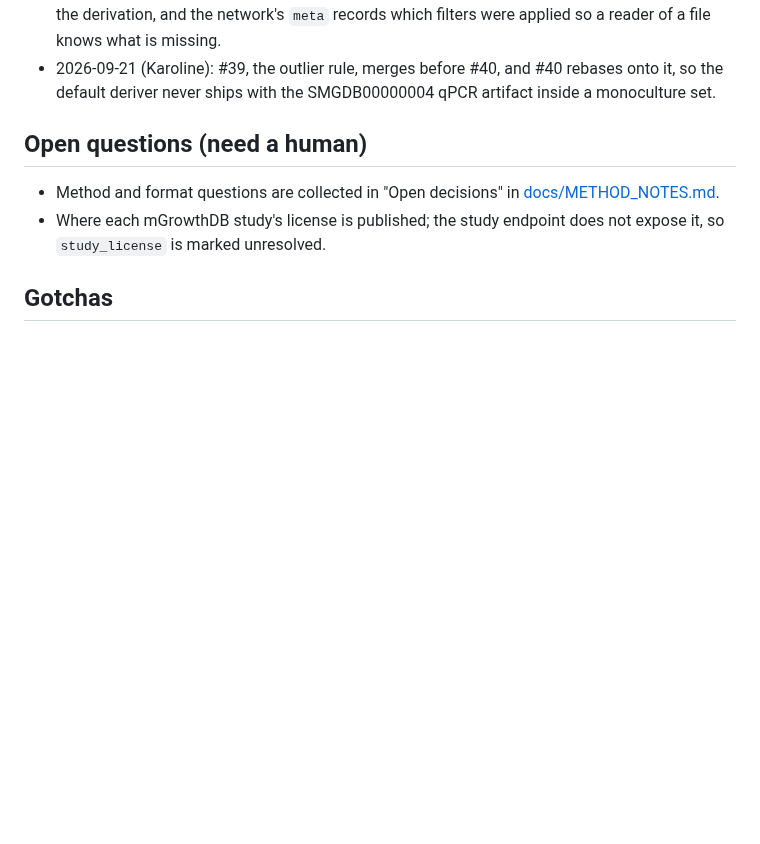
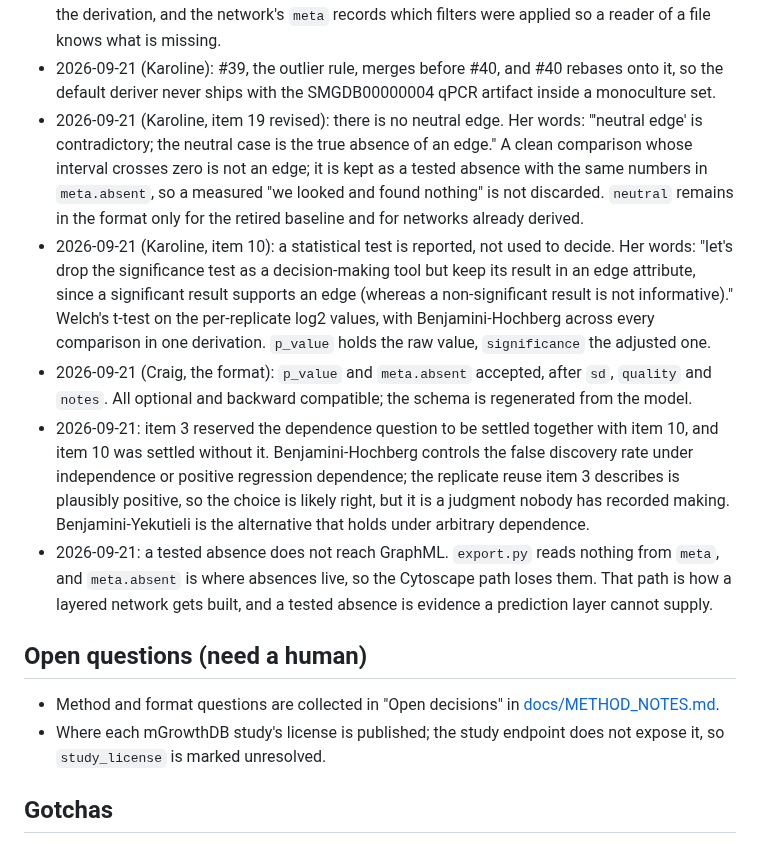
Before and after one commit to crossfeed-bio/crossfeed, a Markdown page: docs/agents/NOTES.md, the part around the change. Rendered like a GitHub page; blank space fills up the shorter version.

Commit message:
docs: record the decisions of 2026-09-21 in Decisions, and item 3's orphaned coupling
Trimmed to what #54 does not carry, so the two do not collide. #54 owns the prose
describing what the code now does, which is the implementer's to write; this is the
register side.

docs/agents/NOTES.md, which #54 does not touch although AGENTS.md step 5 asks for
it in the same pull request as a change:

- Karoline on the neutral edge: "'neutral edge' is contradictory; the neutral case
  is the true absence of an edge."
- Karoline on the test: reported, not used to decide, with Welch and
  Benjamini-Hochberg.
- Craig accepting `p_value` and `meta.absent` into the format.
- Item 3's coupling: it reserved the dependence question to be settled together
  with item 10, and item 10 was settled without it. Benjamini-Hochberg holds under
  independence or positive regression dependence, and the reuse item 3 describes is
  plausibly positive, so the choice is likely right; it is a judgment nobody has
  recorded making.
- The tested absence reaching neither GraphML nor the schema.

docs/METHOD_NOTES.md: a status line on item 3 only, which is the one region #54
leaves alone.

Generated by Claude (Craig's agent) for Craig Heilmann

Co-Authored-By: Claude Opus 4.8 <noreply@anthropic.com>

```diff
--- a/docs/agents/NOTES.md
+++ b/docs/agents/NOTES.md
@@ -117,6 +117,26 @@ Rules for this file:
   and the network's `meta` records which filters were applied so a reader of a file knows what is missing.
 - 2026-09-21 (Karoline): #39, the outlier rule, merges before #40, and #40 rebases onto it, so the
   default deriver never ships with the SMGDB00000004 qPCR artifact inside a monoculture set.
+- 2026-09-21 (Karoline, item 19 revised): there is no neutral edge. Her words: "'neutral edge' is
+  contradictory; the neutral case is the true absence of an edge." A clean comparison whose interval
+  crosses zero is not an edge; it is kept as a tested absence with the same numbers in `meta.absent`, so
+  a measured "we looked and found nothing" is not discarded. `neutral` remains in the format only for the
+  retired baseline and for networks already derived.
+- 2026-09-21 (Karoline, item 10): a statistical test is reported, not used to decide. Her words: "let's
+  drop the significance test as a decision-making tool but keep its result in an edge attribute, since a
+  significant result supports an edge (whereas a non-significant result is not informative)." Welch's
+  t-test on the per-replicate log2 values, with Benjamini-Hochberg across every comparison in one
+  derivation. `p_value` holds the raw value, `significance` the adjusted one.
+- 2026-09-21 (Craig, the format): `p_value` and `meta.absent` accepted, after `sd`, `quality` and
+  `notes`. All optional and backward compatible; the schema is regenerated from the model.
+- 2026-09-21: item 3 reserved the dependence question to be settled together with item 10, and item 10
+  was settled without it. Benjamini-Hochberg controls the false discovery rate under independence or
+  positive regression dependence; the replicate reuse item 3 describes is plausibly positive, so the
+  choice is likely right, but it is a judgment nobody has recorded making. Benjamini-Yekutieli is the
+  alternative that holds under arbitrary dependence.
+- 2026-09-21: a tested absence does not reach GraphML. `export.py` reads nothing from `meta`, and
+  `meta.absent` is where absences live, so the Cytoscape path loses them. That path is how a layered
+  network gets built, and a tested absence is evidence a prediction layer cannot supply.
 
 ## Open questions (need a human)
 
```
Also changed, not shown: docs/METHOD_NOTES.md (+3 -0 lines).
